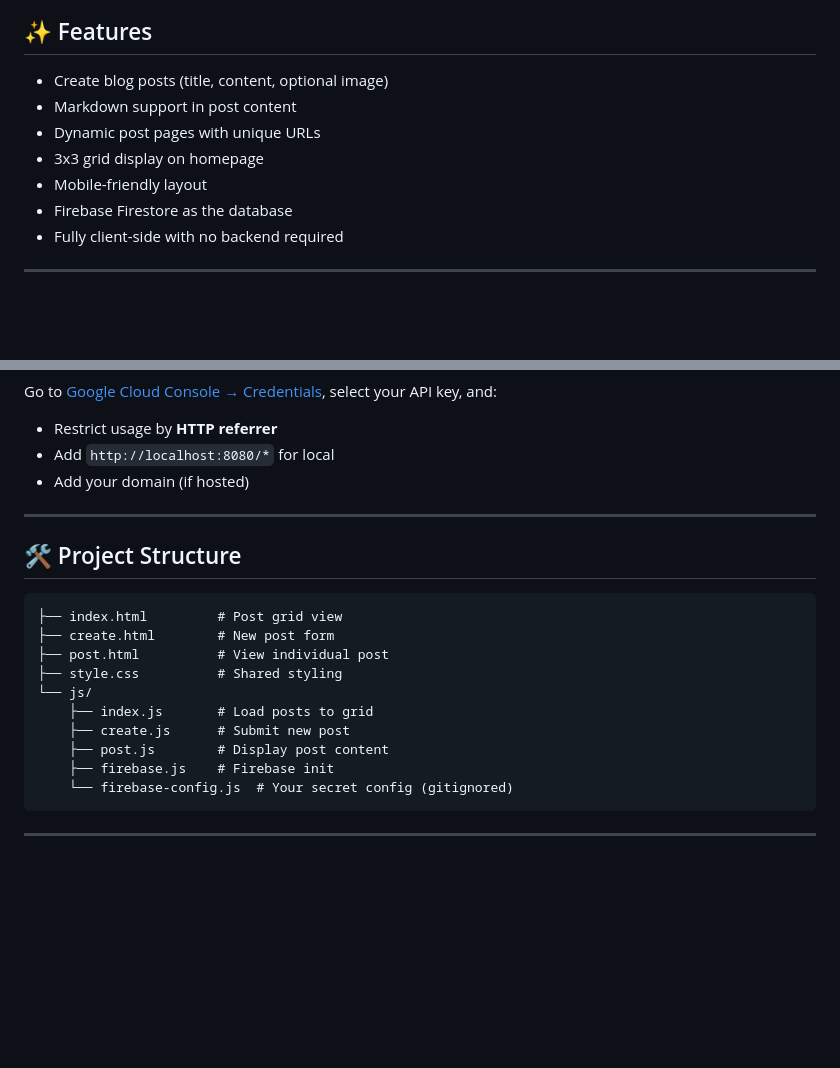
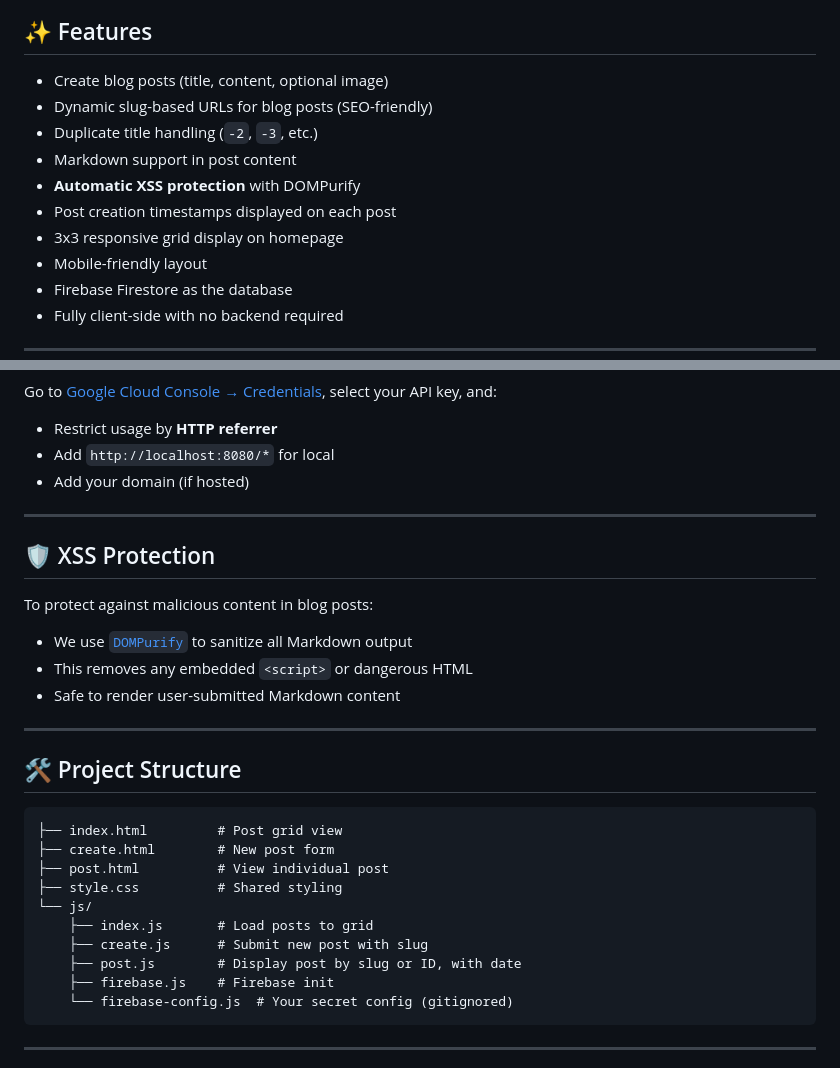
Before and after one commit to LouisHitchcock/blogFramework, a Markdown page: README.md, 2 parts joined by grey strips. GitHub-like rendering; blank space fills up the shorter version.

````diff
--- a/README.md
+++ b/README.md
@@ -5,9 +5,12 @@ This is a simple, frontend-only blog site built with vanilla HTML, CSS, and Java
 ## ✨ Features
 
 - Create blog posts (title, content, optional image)
+- Dynamic slug-based URLs for blog posts (SEO-friendly)
+- Duplicate title handling (`-2`, `-3`, etc.)
 - Markdown support in post content
-- Dynamic post pages with unique URLs
-- 3x3 grid display on homepage
+- **Automatic XSS protection** with DOMPurify
+- Post creation timestamps displayed on each post
+- 3x3 responsive grid display on homepage
 - Mobile-friendly layout
 - Firebase Firestore as the database
 - Fully client-side with no backend required
@@ -103,6 +106,16 @@ Go to [Google Cloud Console → Credentials](https://console.cloud.google.com/ap
 
 ---
 
+## 🛡 XSS Protection
+
+To protect against malicious content in blog posts:
+
+- We use [`DOMPurify`](https://github.com/cure53/DOMPurify) to sanitize all Markdown output
+- This removes any embedded `<script>` or dangerous HTML
+- Safe to render user-submitted Markdown content
+
+---
+
 ## 🛠 Project Structure
 
 ```
@@ -112,8 +125,8 @@ Go to [Google Cloud Console → Credentials](https://console.cloud.google.com/ap
 ├── style.css          # Shared styling
 └── js/
     ├── index.js       # Load posts to grid
-    ├── create.js      # Submit new post
-    ├── post.js        # Display post content
+    ├── create.js      # Submit new post with slug
+    ├── post.js        # Display post by slug or ID, with date
     ├── firebase.js    # Firebase init
     └── firebase-config.js  # Your secret config (gitignored)
 ```
````
